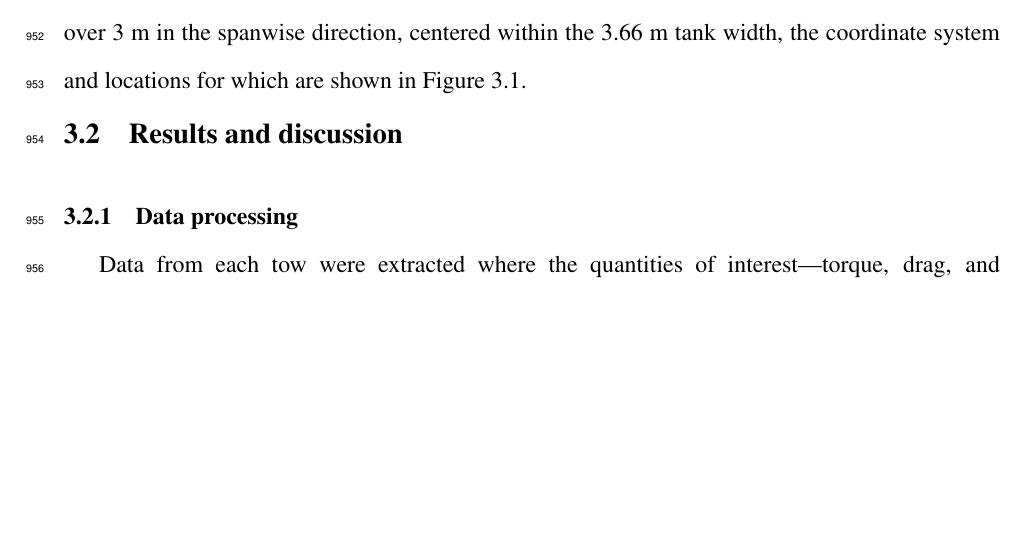
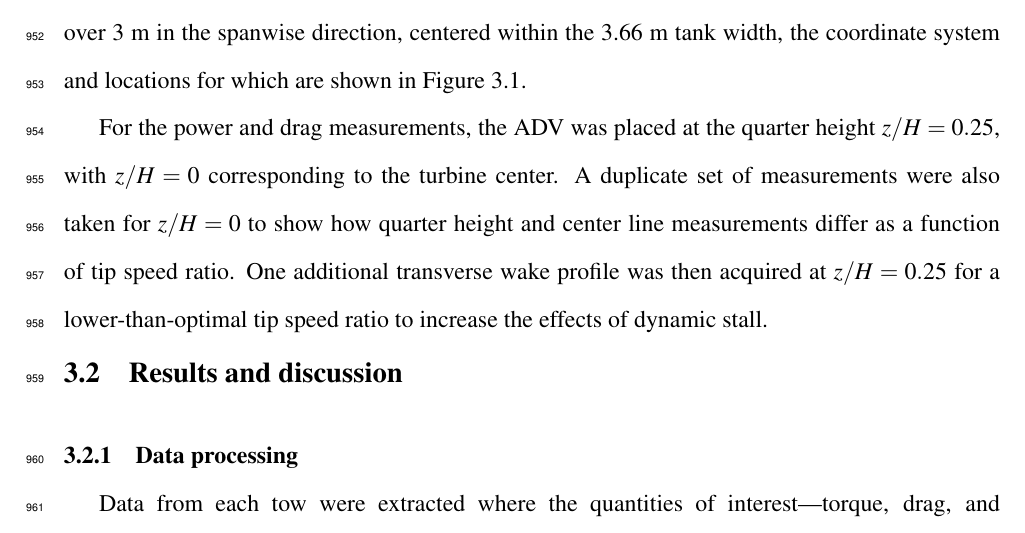
Before and after one commit to petebachant/PhD-thesis, a LaTeX thesis (thesis.tex, which reads chapters/RVAT-baseline.tex): part of page 48 of 129, cut so that both start at the same text, the shorter picture padded with empty space. Compiled offline with pdfLaTeX.

Commit message:
Add test plan details from FEDSM

```diff
--- a/chapters/RVAT-baseline.tex
+++ b/chapters/RVAT-baseline.tex
@@ -93,6 +93,13 @@ shown in Figure~\ref{fig:RVAT-baseline-wake-coordinates}.
 
     \label{fig:RVAT-baseline-wake-coordinates}
 \end{figure}
+
+For the power and drag measurements, the ADV was placed at the quarter height
+$z/H = 0.25$, with $z/H=0$ corresponding to the turbine center. A duplicate set
+of measurements were also taken for $z/H = 0$ to show how quarter height and
+center line measurements differ as a function of tip speed ratio. One additional
+transverse wake profile was then acquired at $z/H = 0.25$ for a
+lower-than-optimal tip speed ratio to increase the effects of dynamic stall.
 
 
 \section{Results and discussion}
```
